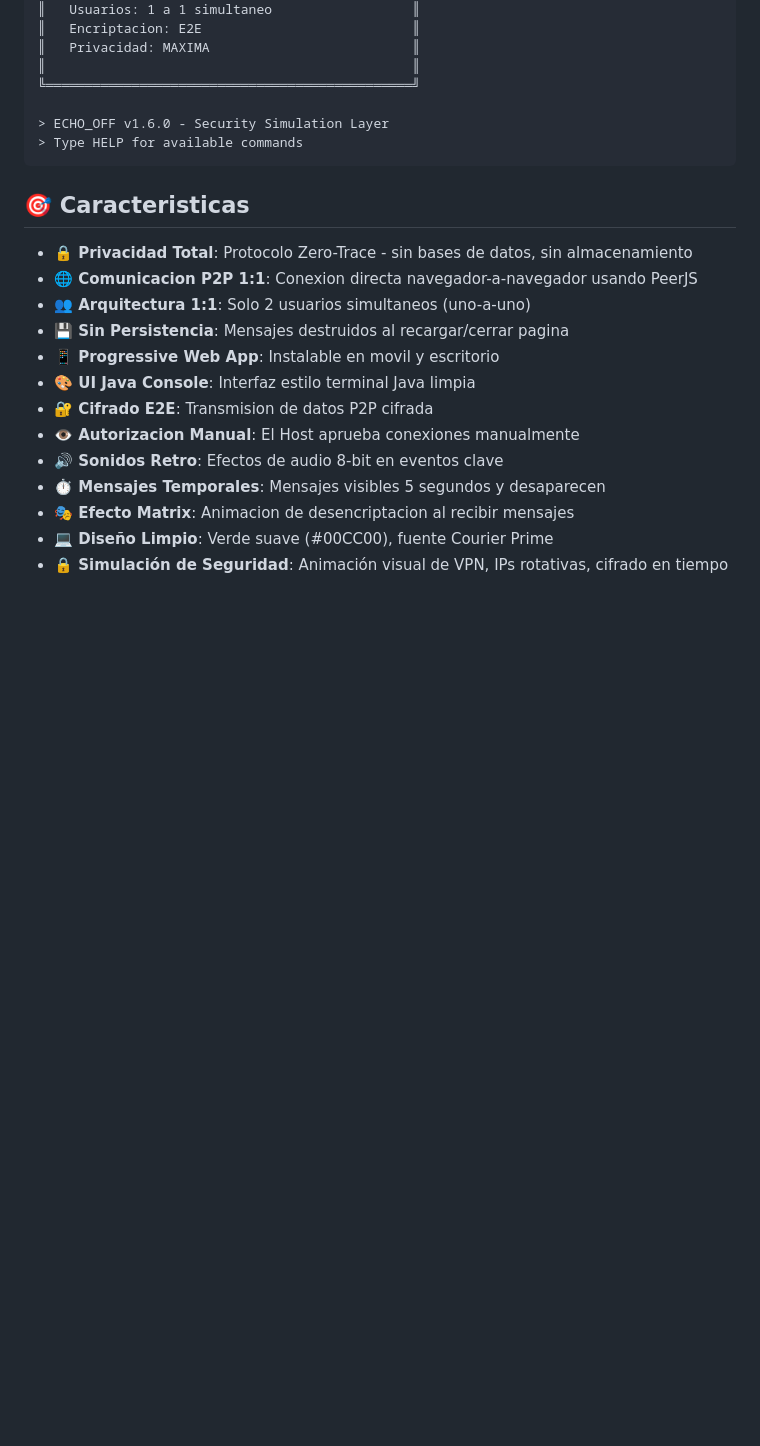
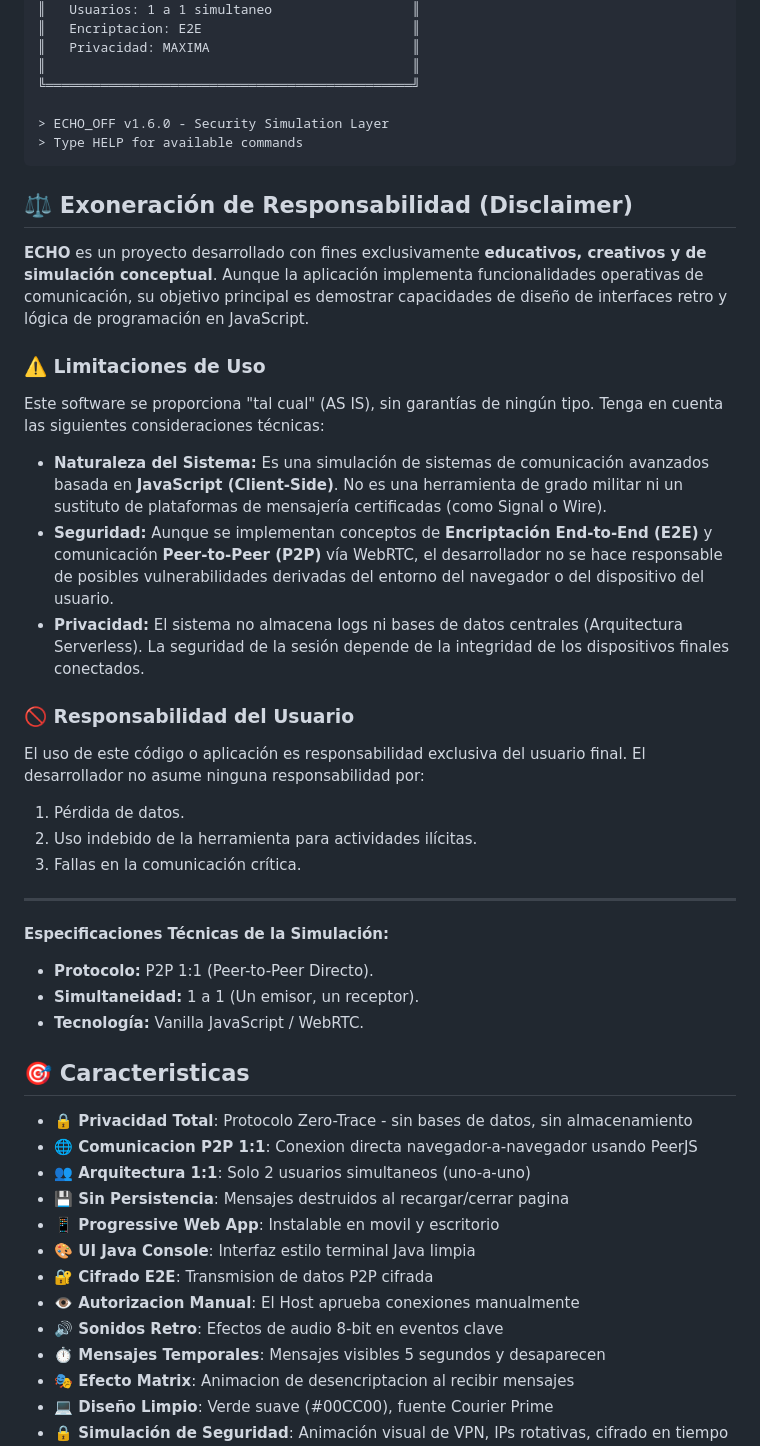
Before and after one commit to PrismaLab-arm64/ECHO_OFF, a Markdown page: README.md, the part around the change. Rendered like a GitHub page; blank space fills up the shorter version.

````diff
--- a/README.md
+++ b/README.md
@@ -24,6 +24,29 @@
 > ECHO_OFF v1.6.0 - Security Simulation Layer
 > Type HELP for available commands
 ```
+
+## ⚖️ Exoneración de Responsabilidad (Disclaimer)
+
+**ECHO** es un proyecto desarrollado con fines exclusivamente **educativos, creativos y de simulación conceptual**. Aunque la aplicación implementa funcionalidades operativas de comunicación, su objetivo principal es demostrar capacidades de diseño de interfaces retro y lógica de programación en JavaScript.
+
+### ⚠️ Limitaciones de Uso
+Este software se proporciona "tal cual" (AS IS), sin garantías de ningún tipo. Tenga en cuenta las siguientes consideraciones técnicas:
+
+* **Naturaleza del Sistema:** Es una simulación de sistemas de comunicación avanzados basada en **JavaScript (Client-Side)**. No es una herramienta de grado militar ni un sustituto de plataformas de mensajería certificadas (como Signal o Wire).
+* **Seguridad:** Aunque se implementan conceptos de **Encriptación End-to-End (E2E)** y comunicación **Peer-to-Peer (P2P)** vía WebRTC, el desarrollador no se hace responsable de posibles vulnerabilidades derivadas del entorno del navegador o del dispositivo del usuario.
+* **Privacidad:** El sistema no almacena logs ni bases de datos centrales (Arquitectura Serverless). La seguridad de la sesión depende de la integridad de los dispositivos finales conectados.
+
+### 🚫 Responsabilidad del Usuario
+El uso de este código o aplicación es responsabilidad exclusiva del usuario final. El desarrollador no asume ninguna responsabilidad por:
+1.  Pérdida de datos.
+2.  Uso indebido de la herramienta para actividades ilícitas.
+3.  Fallas en la comunicación crítica.
+
+---
+**Especificaciones Técnicas de la Simulación:**
+* **Protocolo:** P2P 1:1 (Peer-to-Peer Directo).
+* **Simultaneidad:** 1 a 1 (Un emisor, un receptor).
+* **Tecnología:** Vanilla JavaScript / WebRTC.
 
 ## 🎯 Caracteristicas
 
````
